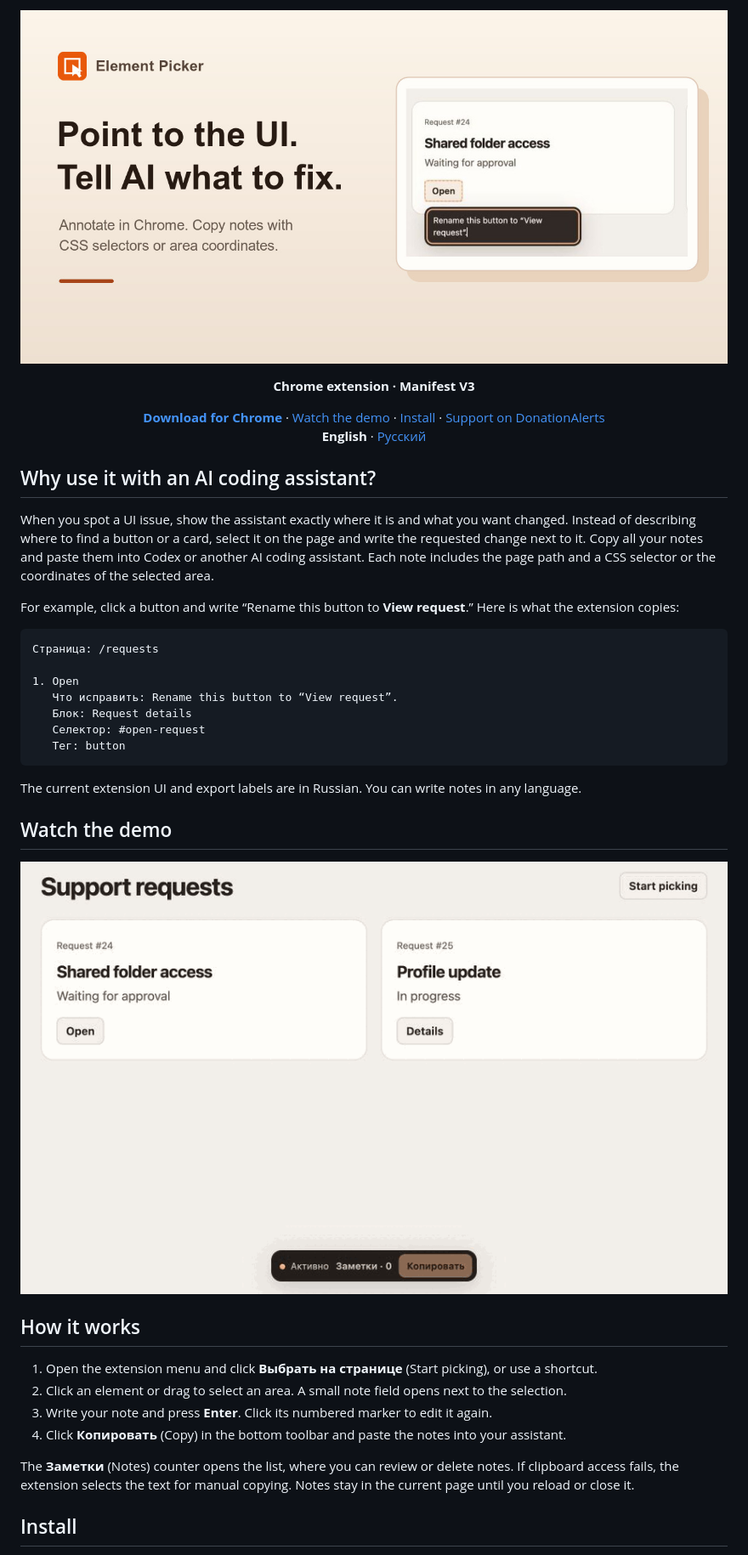
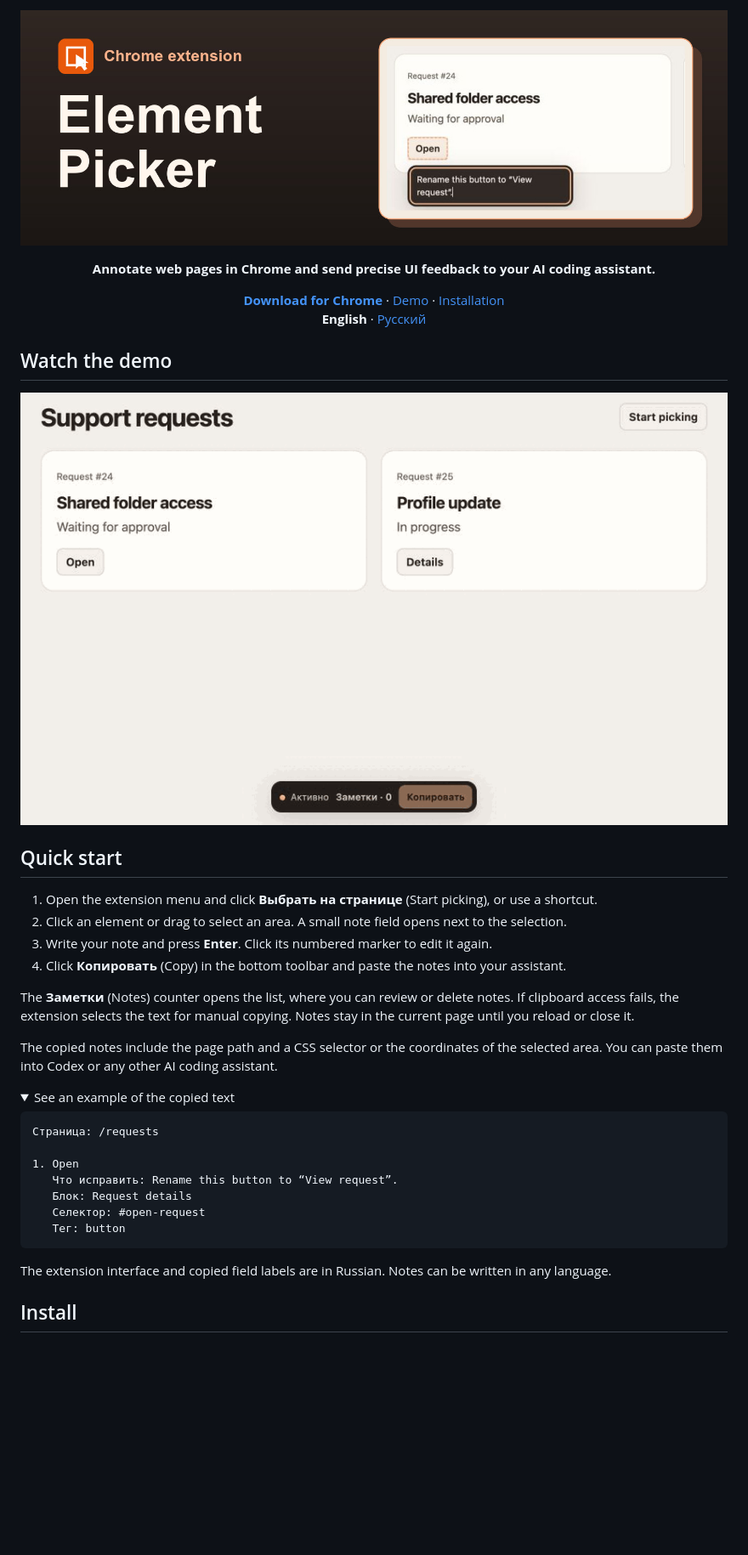
Before and after one commit to dmitriyg0r/element-picker, a Markdown page: README.md, the part around one of its changes. Shown at 85% size. Drawn GitHub-style; pictures changed too: docs/readme-banner.jpg (added); folded sections open; blank space fills up the shorter version.

````diff
--- a/README.md
+++ b/README.md
@@ -1,23 +1,33 @@
 <p align="center">
-  <img src="docs/cover.jpg" width="960" alt="Element Picker. Point to the UI. Tell AI what to fix. A note is open next to a selected button.">
+  <img src="docs/readme-banner.jpg" width="900" alt="Element Picker for Chrome, with a note open next to a selected button">
 </p>
 
-<p align="center"><strong>Chrome extension · Manifest V3</strong></p>
+<p align="center"><strong>Annotate web pages in Chrome and send precise UI feedback to your AI coding assistant.</strong></p>
 
 <p align="center">
   <strong><a href="https://github.com/dmitriyg0r/element-picker/releases/latest">Download for Chrome</a></strong>
-  · <a href="#watch-the-demo">Watch the demo</a>
-  · <a href="#install">Install</a>
-  · <a href="https://www.donationalerts.com/r/dmitriygor">Support on DonationAlerts</a>
+  · <a href="#watch-the-demo">Demo</a> · <a href="#install">Installation</a>
   <br>
   <strong>English</strong> · <a href="README.ru.md">Русский</a>
 </p>
 
-## Why use it with an AI coding assistant?
+## Watch the demo
 
-When you spot a UI issue, show the assistant exactly where it is and what you want changed. Instead of describing where to find a button or a card, select it on the page and write the requested change next to it. Copy all your notes and paste them into Codex or another AI coding assistant. Each note includes the page path and a CSS selector or the coordinates of the selected area.
+![Element Picker demo showing an element selected, a note saved with Enter, and the notes copied from the toolbar](docs/demo.gif)
 
-For example, click a button and write “Rename this button to **View request**.” Here is what the extension copies:
+## Quick start
+
+1. Open the extension menu and click **Выбрать на странице** (Start picking), or use a shortcut.
+2. Click an element or drag to select an area. A small note field opens next to the selection.
+3. Write your note and press **Enter**. Click its numbered marker to edit it again.
+4. Click **Копировать** (Copy) in the bottom toolbar and paste the notes into your assistant.
+
+The **Заметки** (Notes) counter opens the list, where you can review or delete notes. If clipboard access fails, the extension selects the text for manual copying. Notes stay in the current page until you reload or close it.
+
+The copied notes include the page path and a CSS selector or the coordinates of the selected area. You can paste them into Codex or any other AI coding assistant.
+
+<details>
+<summary>See an example of the copied text</summary>
 
 ```text
 Страница: /requests
@@ -29,20 +39,9 @@ For example, click a button and write “Rename this button to **View request**.
    Тег: button
 ```
 
-The current extension UI and export labels are in Russian. You can write notes in any language.
+</details>
 
-## Watch the demo
-
-![Element Picker demo showing an element selected, a note saved with Enter, and the notes copied from the toolbar](docs/demo.gif)
-
-## How it works
-
-1. Open the extension menu and click **Выбрать на странице** (Start picking), or use a shortcut.
-2. Click an element or drag to select an area. A small note field opens next to the selection.
-3. Write your note and press **Enter**. Click its numbered marker to edit it again.
-4. Click **Копировать** (Copy) in the bottom toolbar and paste the notes into your assistant.
-
-The **Заметки** (Notes) counter opens the list, where you can review or delete notes. If clipboard access fails, the extension selects the text for manual copying. Notes stay in the current page until you reload or close it.
+The extension interface and copied field labels are in Russian. Notes can be written in any language.
 
 ## Install
 
````
Also changed, not shown: other parts of README.md (+4 -0 lines), README.ru.md (+24 -21 lines).
